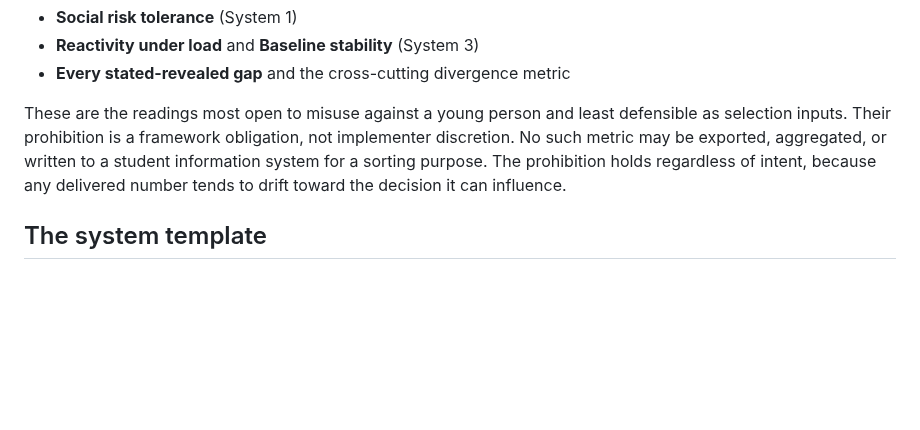
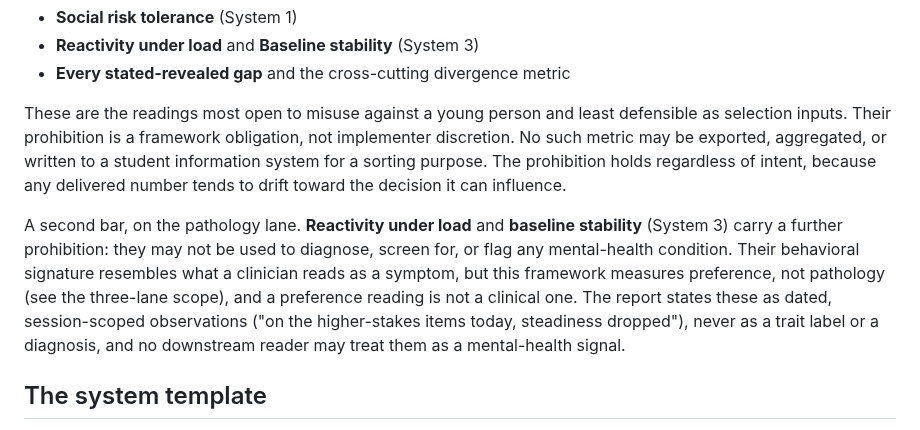
Before and after one commit to laoganpapi/wikiclaws, a Markdown page: book/00_architecture.md, the part around the change. GitHub-like rendering; blank space fills up the shorter version.

Commit message:
Add clinical use-bar on reactivity and stability metrics
Extend the per-metric prohibited-use register to the pathology lane:
reactivity under load and baseline stability may not be used to
diagnose, screen for, or flag any mental-health condition. Their
behavioral signature resembles a clinical symptom, but the framework
measures preference not pathology; the report states them as dated
session-scoped observations, never a trait label or diagnosis, and no
downstream reader may treat them as a mental-health signal.

Co-Authored-By: Claude Opus 4.8 <noreply@anthropic.com>
Claude-Session: https://claude.ai/code/session_012oANJs3Mkq9Cdz1r29Qyei

```diff
--- a/book/00_architecture.md
+++ b/book/00_architecture.md
@@ -136,6 +136,14 @@ be exported, aggregated, or written to a student information system for a sortin
 prohibition holds regardless of intent, because any delivered number tends to drift toward the
 decision it can influence.
 
+A second bar, on the pathology lane. **Reactivity under load** and **baseline stability** (System 3)
+carry a further prohibition: they may not be used to diagnose, screen for, or flag any
+mental-health condition. Their behavioral signature resembles what a clinician reads as a symptom,
+but this framework measures preference, not pathology (see the three-lane scope), and a preference
+reading is not a clinical one. The report states these as dated, session-scoped observations ("on
+the higher-stakes items today, steadiness dropped"), never as a trait label or a diagnosis, and no
+downstream reader may treat them as a mental-health signal.
+
 ## The system template
 
 Every chapter that defines a system follows this structure. Uniformity is what makes separate
```
